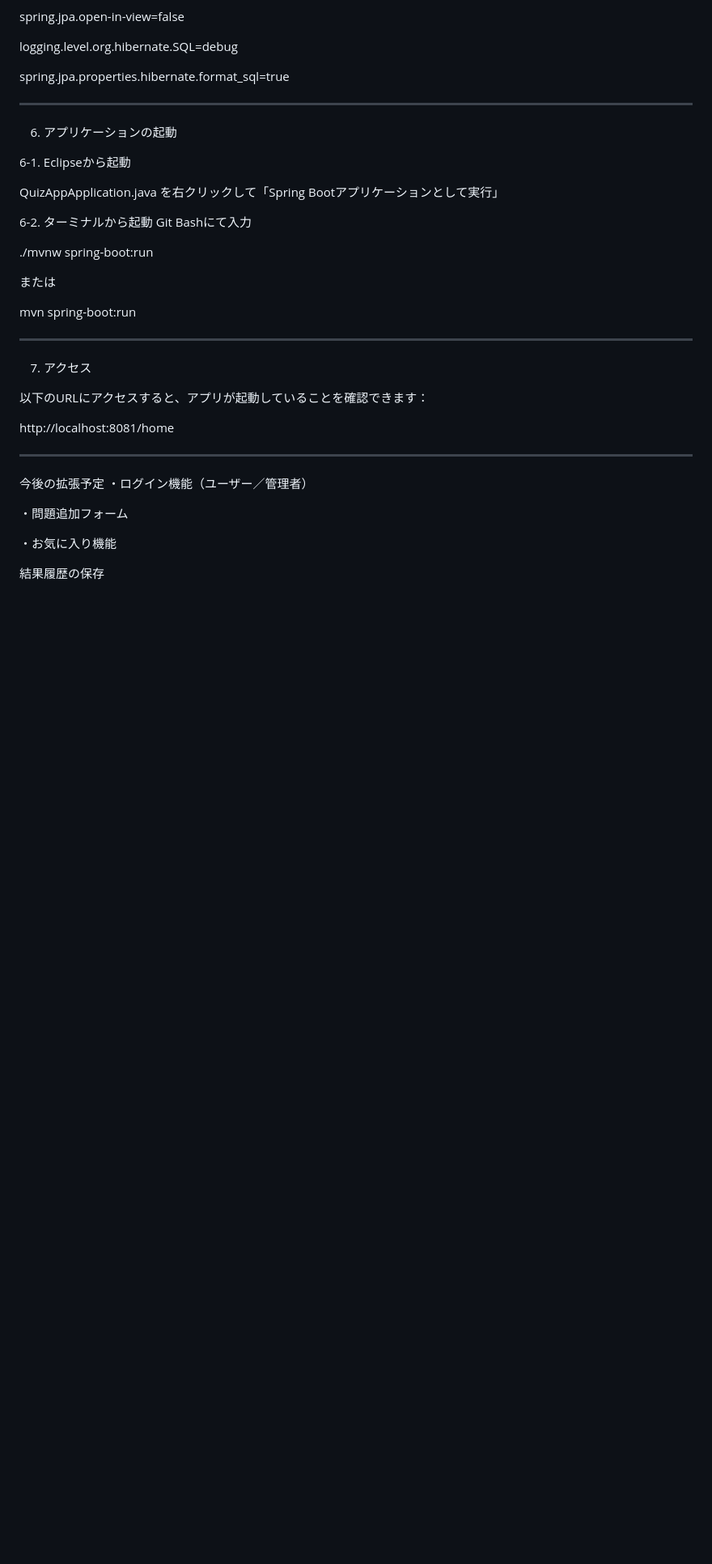
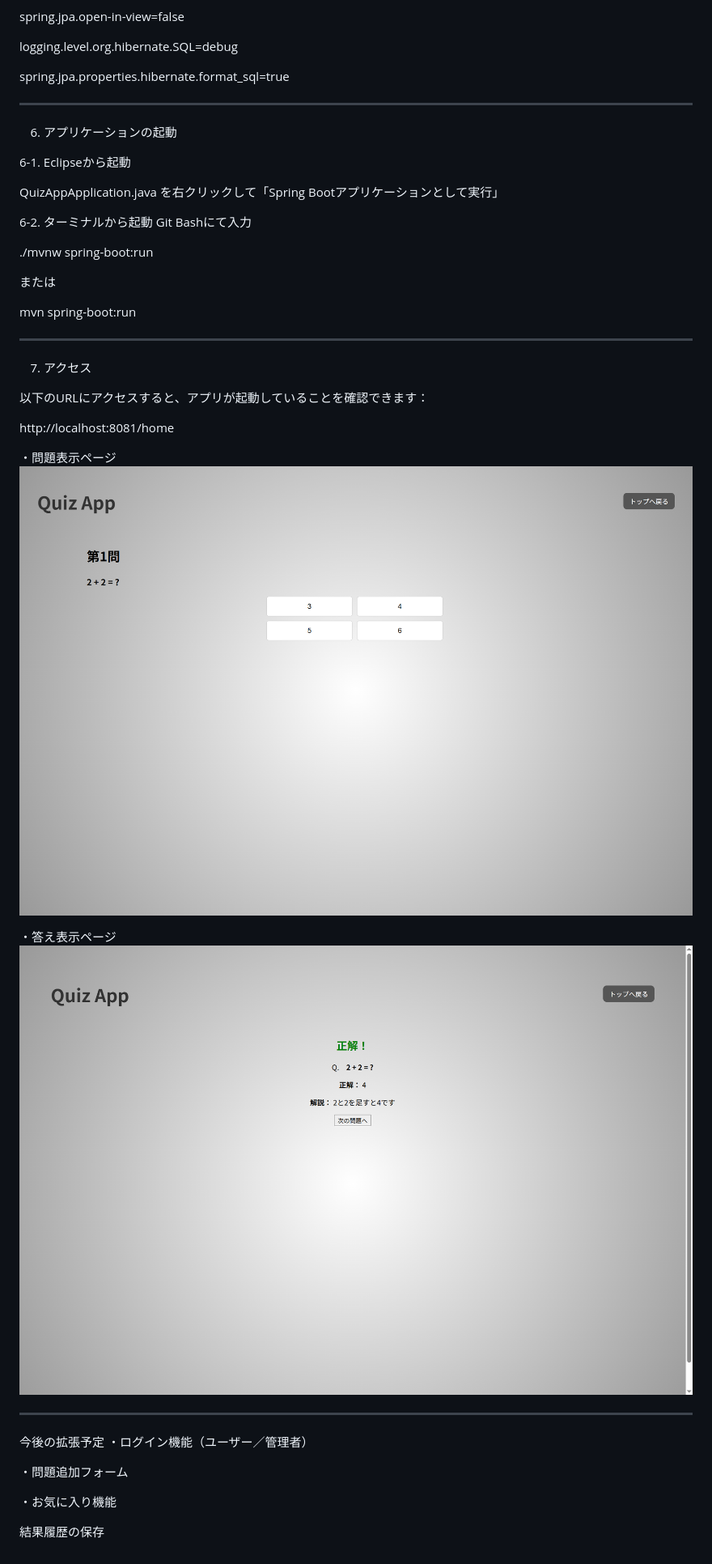
Before and after one commit to st182025/QuizApp20250414, a Markdown page: README.md, the part around the change. Shown: that part at 81% size. GitHub-like rendering; blank space fills up the shorter version.

```diff
--- a/README.md
+++ b/README.md
@@ -149,6 +149,13 @@ mvn spring-boot:run
 
 http://localhost:8081/home
 
+・問題表示ページ
+![クイズアプリの問題表示ページ](./QuizAppSS02.png)
+
+
+・答え表示ページ
+![クイズアプリの答え表示ページ](./QuizAppSS03.png)
+
 ---
 今後の拡張予定
 ・ログイン機能（ユーザー／管理者）
```
